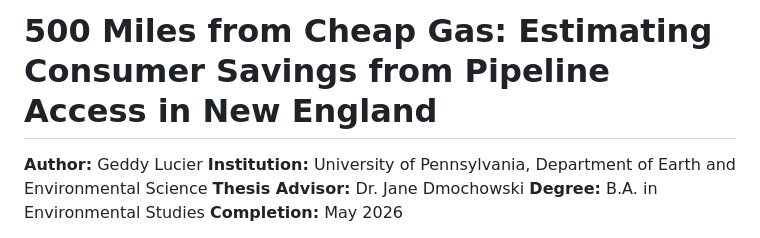
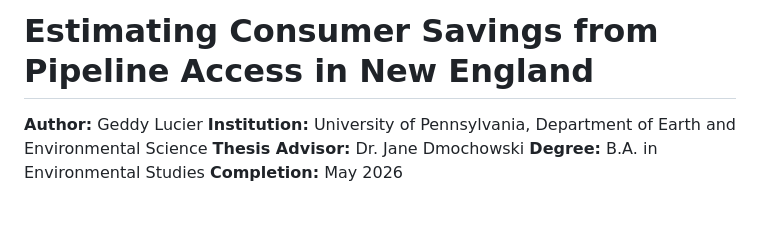
Before and after one commit to Glucier39/Algonquin_NatGas, a Markdown page: README.md, the part around the change. Drawn GitHub-style; blank space fills up the shorter version.

Commit message:
Update project title in README.md

```diff
--- a/README.md
+++ b/README.md
@@ -1,4 +1,4 @@
-# 500 Miles from Cheap Gas: Estimating Consumer Savings from Pipeline Access in New England
+# Estimating Consumer Savings from Pipeline Access in New England
 
 **Author:** Geddy Lucier
 **Institution:** University of Pennsylvania, Department of Earth and Environmental Science
```
